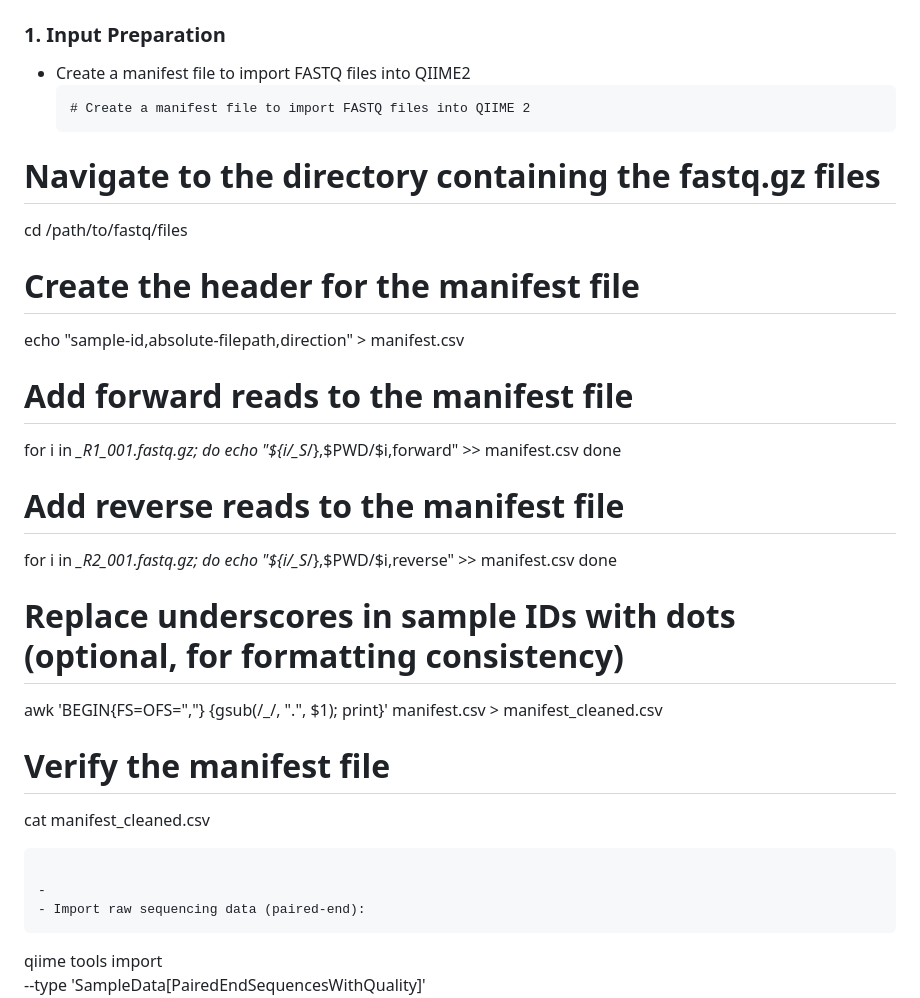
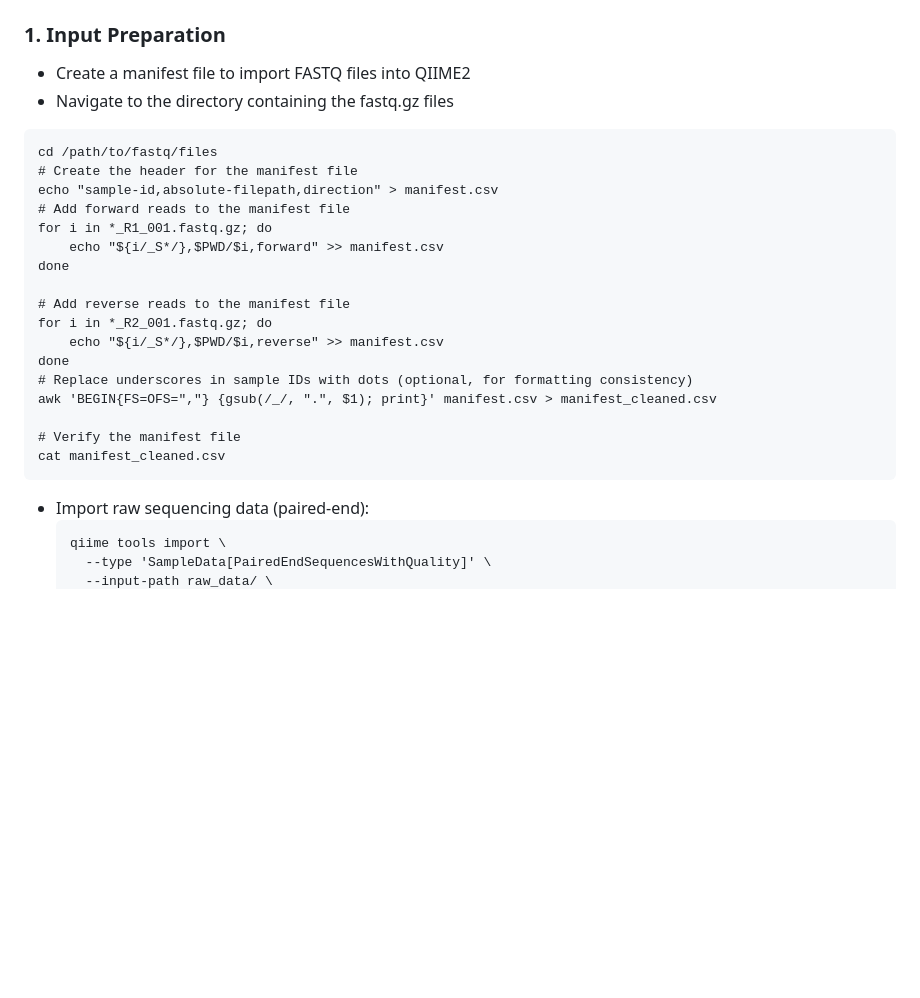
Before and after one commit to jingliu92/Amplicon_QIIME2, a Markdown page: README.md, the part around the change. GitHub-like rendering; blank space fills up the shorter version.

````diff
--- a/README.md
+++ b/README.md
@@ -145,14 +145,11 @@ Before running the pipeline, ensure you have the following prepared:
 
 ### 1. Input Preparation
 - Create a manifest file to import FASTQ files into QIIME2
-  ```
-  # Create a manifest file to import FASTQ files into QIIME 2
-# Navigate to the directory containing the fastq.gz files
+- Navigate to the directory containing the fastq.gz files
+```
 cd /path/to/fastq/files
-
 # Create the header for the manifest file
 echo "sample-id,absolute-filepath,direction" > manifest.csv
-
 # Add forward reads to the manifest file
 for i in *_R1_001.fastq.gz; do
     echo "${i/_S*/},$PWD/$i,forward" >> manifest.csv
@@ -162,7 +159,6 @@ done
 for i in *_R2_001.fastq.gz; do
     echo "${i/_S*/},$PWD/$i,reverse" >> manifest.csv
 done
-
 # Replace underscores in sample IDs with dots (optional, for formatting consistency)
 awk 'BEGIN{FS=OFS=","} {gsub(/_/, ".", $1); print}' manifest.csv > manifest_cleaned.csv
 
@@ -170,7 +166,6 @@ awk 'BEGIN{FS=OFS=","} {gsub(/_/, ".", $1); print}' manifest.csv > manifest_clea
 cat manifest_cleaned.csv
 ```
 
--
 - Import raw sequencing data (paired-end):
   ```
   qiime tools import \
````
